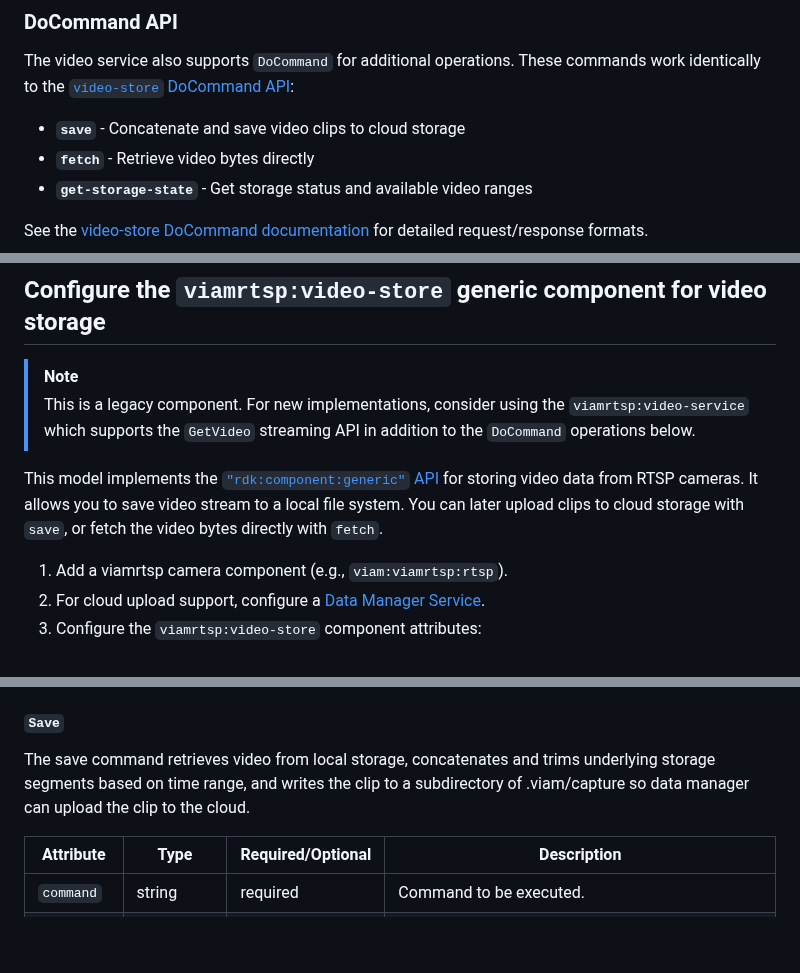
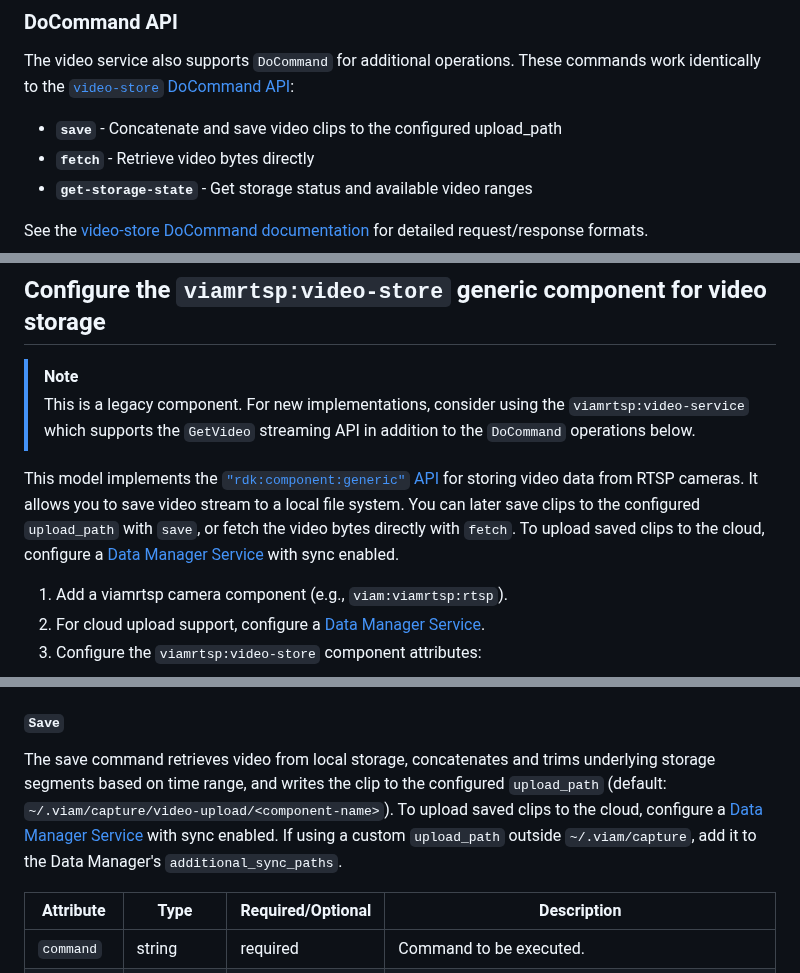
Before and after one commit to viam-modules/viamrtsp, a Markdown page: README.md, 3 parts joined by grey strips. GitHub-like rendering; blank space fills up the shorter version.

Commit message:
Improve save and upload desc (#207)

```diff
--- a/README.md
+++ b/README.md
@@ -469,7 +469,7 @@ The method returns a channel of `video.Chunk` objects:
 
 The video service also supports `DoCommand` for additional operations. These commands work identically to the [`video-store` DoCommand API](#docommand-api-1):
 
-- **`save`** - Concatenate and save video clips to cloud storage
+- **`save`** - Concatenate and save video clips to the configured upload_path
 - **`fetch`** - Retrieve video bytes directly
 - **`get-storage-state`** - Get storage status and available video ranges
 
@@ -482,7 +482,7 @@ See the [video-store DoCommand documentation](#docommand-api-1) for detailed req
 > [!NOTE]
 > This is a legacy component. For new implementations, consider using the `viamrtsp:video-service` which supports the `GetVideo` streaming API in addition to the `DoCommand` operations below.
 
-This model implements the [`"rdk:component:generic"` API](https://docs.viam.com/components/generic/) for storing video data from RTSP cameras. It allows you to save video stream to a local file system. You can later upload clips to cloud storage with `save`, or fetch the video bytes directly with `fetch`.
+This model implements the [`"rdk:component:generic"` API](https://docs.viam.com/components/generic/) for storing video data from RTSP cameras. It allows you to save video stream to a local file system. You can later save clips to the configured `upload_path` with `save`, or fetch the video bytes directly with `fetch`. To upload saved clips to the cloud, configure a [Data Manager Service](https://docs.viam.com/services/data/cloud-sync/) with sync enabled.
 
 1. Add a viamrtsp camera component (e.g., `viam:viamrtsp:rtsp`).
 2. For cloud upload support, configure a [Data Manager Service](https://docs.viam.com/services/data/cloud-sync/).
@@ -549,7 +549,7 @@ Where:
 
 #### `Save`
 
-The save command retrieves video from local storage, concatenates and trims underlying storage segments based on time range, and writes the clip to a subdirectory of .viam/capture so data manager can upload the clip to the cloud.
+The save command retrieves video from local storage, concatenates and trims underlying storage segments based on time range, and writes the clip to the configured `upload_path` (default: `~/.viam/capture/video-upload/<component-name>`). To upload saved clips to the cloud, configure a [Data Manager Service](https://docs.viam.com/services/data/cloud-sync/) with sync enabled. If using a custom `upload_path` outside `~/.viam/capture`, add it to the Data Manager's `additional_sync_paths`.
 
 | Attribute   | Type                | Required/Optional | Description                      |
 |-------------|---------------------|-------------------|----------------------------------|
```
